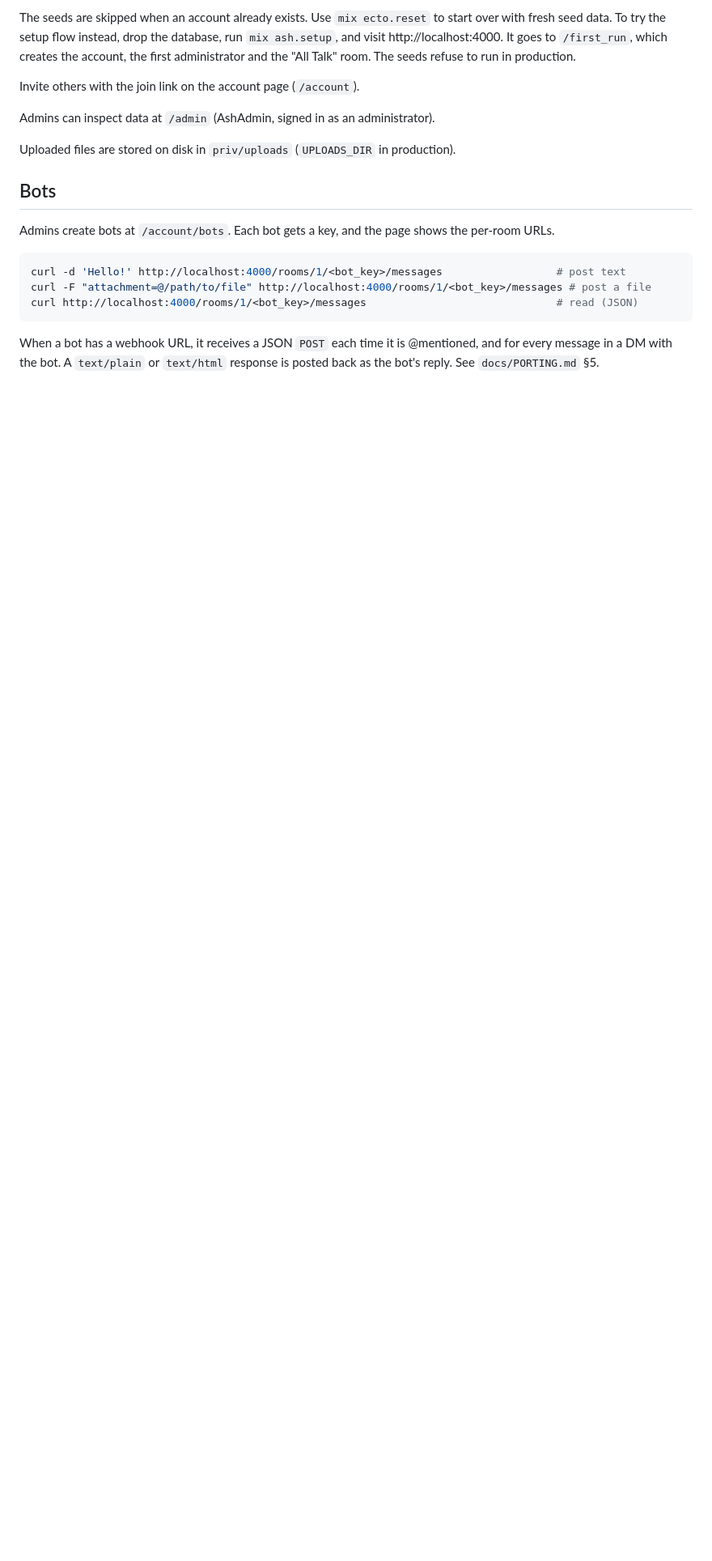
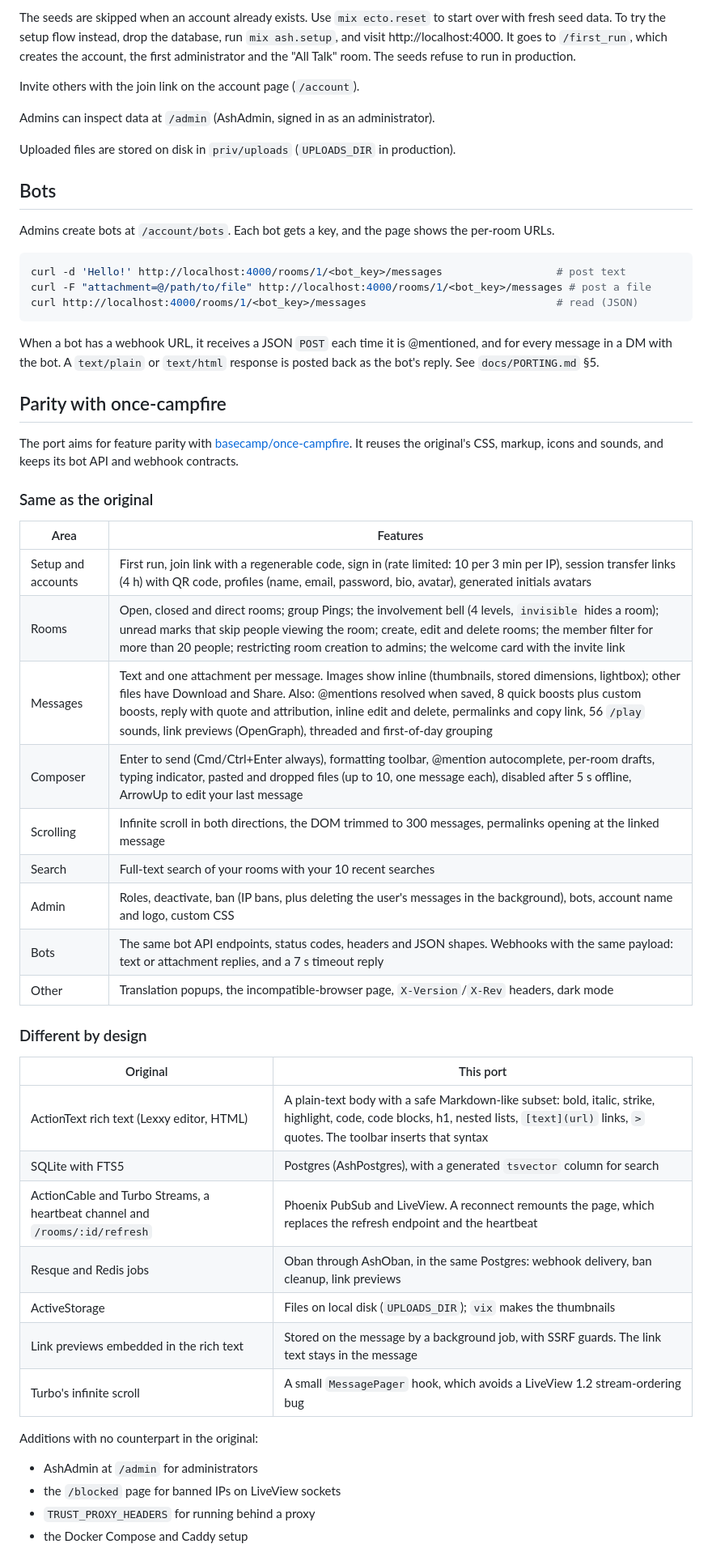
Before and after one commit to briankariuki/elixir-campfire, a Markdown page: README.md, the part around one of its changes. Shown at 81% size. GitHub-like rendering; blank space fills up the shorter version.

Commit message:
Document parity with once-campfire in the README
What matches the original, what differs by design, what was added and what
isn't ported; PORTING.md's dropped list now only names what's still dropped.

Co-Authored-By: Claude Opus 5.5 (1M context) <noreply@anthropic.com>

```diff
--- a/README.md
+++ b/README.md
@@ -58,3 +59,41 @@ curl http://localhost:4000/rooms/1/<bot_key>/messages
 
 When a bot has a webhook URL, it receives a JSON `POST` each time it is @mentioned, and for every message in a DM with
 the bot. A `text/plain` or `text/html` response is posted back as the bot's reply. See `docs/PORTING.md` §5.
+
+## Parity with once-campfire
+
+The port aims for feature parity with [basecamp/once-campfire](https://github.com/basecamp/once-campfire). It reuses
+the original's CSS, markup, icons and sounds, and keeps its bot API and webhook contracts.
+
+### Same as the original
+
+| Area | Features |
+|---|---|
+| Setup and accounts | First run, join link with a regenerable code, sign in (rate limited: 10 per 3 min per IP), session transfer links (4 h) with QR code, profiles (name, email, password, bio, avatar), generated initials avatars |
+| Rooms | Open, closed and direct rooms; group Pings; the involvement bell (4 levels, `invisible` hides a room); unread marks that skip people viewing the room; create, edit and delete rooms; the member filter for more than 20 people; restricting room creation to admins; the welcome card with the invite link |
+| Messages | Text and one attachment per message. Images show inline (thumbnails, stored dimensions, lightbox); other files have Download and Share. Also: @mentions resolved when saved, 8 quick boosts plus custom boosts, reply with quote and attribution, inline edit and delete, permalinks and copy link, 56 `/play` sounds, link previews (OpenGraph), threaded and first-of-day grouping |
+| Composer | Enter to send (Cmd/Ctrl+Enter always), formatting toolbar, @mention autocomplete, per-room drafts, typing indicator, pasted and dropped files (up to 10, one message each), disabled after 5 s offline, ArrowUp to edit your last message |
+| Scrolling | Infinite scroll in both directions, the DOM trimmed to 300 messages, permalinks opening at the linked message |
+| Search | Full-text search of your rooms with your 10 recent searches |
+| Admin | Roles, deactivate, ban (IP bans, plus deleting the user's messages in the background), bots, account name and logo, custom CSS |
+| Bots | The same bot API endpoints, status codes, headers and JSON shapes. Webhooks with the same payload: text or attachment replies, and a 7 s timeout reply |
+| Other | Translation popups, the incompatible-browser page, `X-Version`/`X-Rev` headers, dark mode |
+
+### Different by design
+
+| Original | This port |
+|---|---|
+| ActionText rich text (Lexxy editor, HTML) | A plain-text body with a safe Markdown-like subset: bold, italic, strike, highlight, code, code blocks, h1, nested lists, `[text](url)` links, `>` quotes. The toolbar inserts that syntax |
+| SQLite with FTS5 | Postgres (AshPostgres), with a generated `tsvector` column for search |
+| ActionCable and Turbo Streams, a heartbeat channel and `/rooms/:id/refresh` | Phoenix PubSub and LiveView. A reconnect remounts the page, which replaces the refresh endpoint and the heartbeat |
+| Resque and Redis jobs | Oban through AshOban, in the same Postgres: webhook delivery, ban cleanup, link previews |
+| ActiveStorage | Files on local disk (`UPLOADS_DIR`); `vix` makes the thumbnails |
+| Link previews embedded in the rich text | Stored on the message by a background job, with SSRF guards. The link text stays in the message |
+| Turbo's infinite scroll | A small `MessagePager` hook, which avoids a LiveView 1.2 stream-ordering bug |
+
+Additions with no counterpart in the original:
+- AshAdmin at `/admin` for administrators
+- the `/blocked` page for banned IPs on LiveView sockets
+- `TRUST_PROXY_HEADERS` for running behind a proxy
+- the Docker Compose and Caddy setup
+
```
Also changed, not shown: other parts of README.md (+7 -0 lines), docs/PORTING.md (+7 -4 lines).
